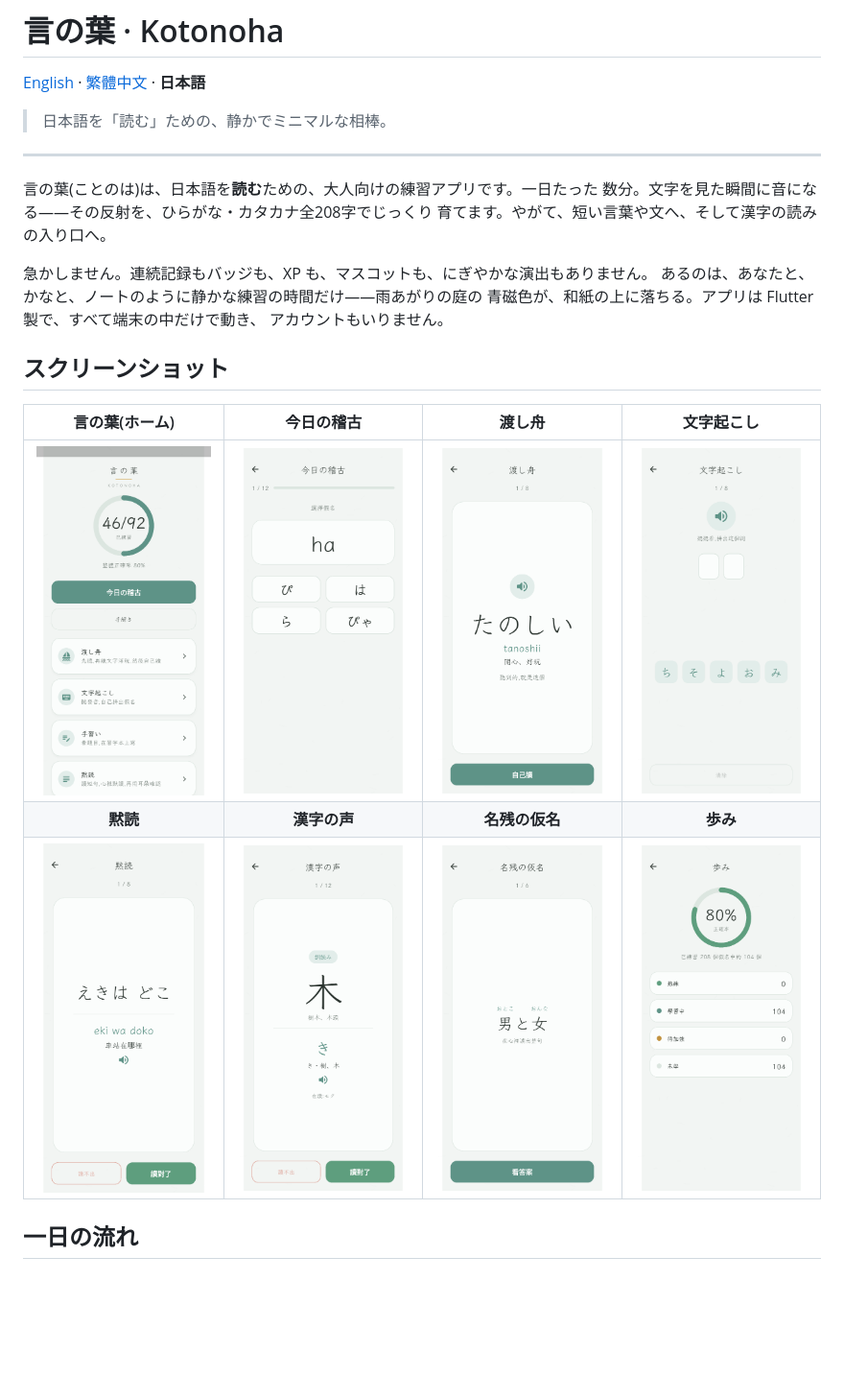
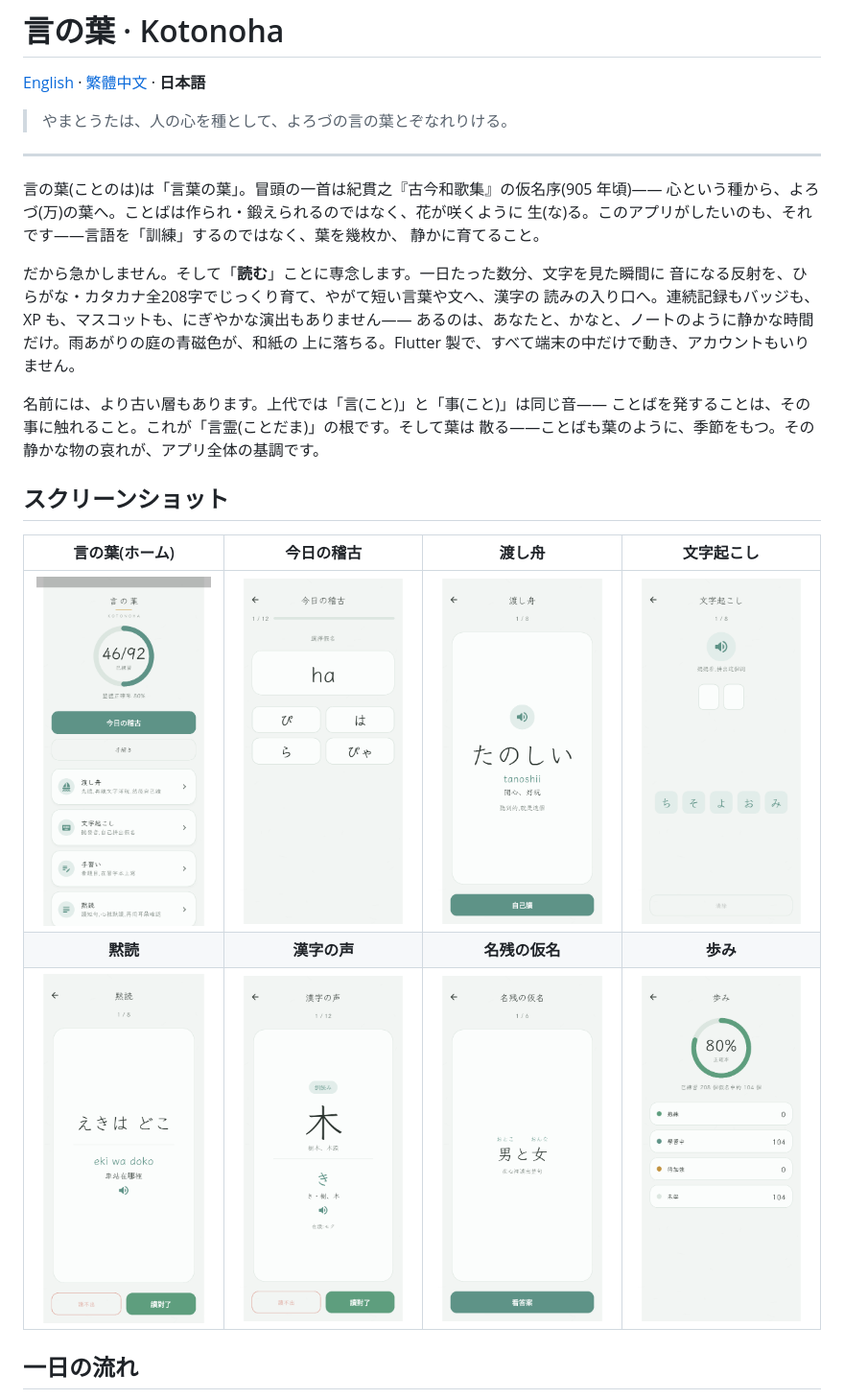
Before and after one commit to Koopa0/Kotonoha, a Markdown page: README.JP.md, the part around the change. Shown at 96% size. Rendered like a GitHub page; blank space fills up the shorter version.

```diff
--- a/README.JP.md
+++ b/README.JP.md
@@ -6,26 +6,32 @@
 
 [English](README.md) · [繁體中文](README.zh-TW.md) · **日本語**
 
-> 日本語を「読む」ための、静かでミニマルな相棒。
+> やまとうたは、人の心を種として、よろづの言の葉とぞなれりける。
 
 ---
 
-言の葉(ことのは)は、日本語を**読む**ための、大人向けの練習アプリです。一日たった
-数分。文字を見た瞬間に音になる——その反射を、ひらがな・カタカナ全208字でじっくり
-育てます。やがて、短い言葉や文へ、そして漢字の読みの入り口へ。
+言の葉(ことのは)は「言葉の葉」。冒頭の一首は紀貫之『古今和歌集』の仮名序(905 年頃)——
+心という種から、よろづ(万)の葉へ。ことばは作られ・鍛えられるのではなく、花が咲くように
+生(な)る。このアプリがしたいのも、それです——言語を「訓練」するのではなく、葉を幾枚か、
+静かに育てること。
 
-急かしません。連続記録もバッジも、XP も、マスコットも、にぎやかな演出もありません。
-あるのは、あなたと、かなと、ノートのように静かな練習の時間だけ——雨あがりの庭の
-青磁色が、和紙の上に落ちる。アプリは Flutter 製で、すべて端末の中だけで動き、
-アカウントもいりません。
+だから急かしません。そして「**読む**」ことに専念します。一日たった数分、文字を見た瞬間に
+音になる反射を、ひらがな・カタカナ全208字でじっくり育て、やがて短い言葉や文へ、漢字の
+読みの入り口へ。連続記録もバッジも、XP も、マスコットも、にぎやかな演出もありません——
+あるのは、あなたと、かなと、ノートのように静かな時間だけ。雨あがりの庭の青磁色が、和紙の
+上に落ちる。Flutter 製で、すべて端末の中だけで動き、アカウントもいりません。
+
+名前には、より古い層もあります。上代では「言(こと)」と「事(こと)」は同じ音——
+ことばを発することは、その事に触れること。これが「言霊(ことだま)」の根です。そして葉は
+散る——ことばも葉のように、季節をもつ。その静かな物の哀れが、アプリ全体の基調です。
 
 ## スクリーンショット
 
-| 言の葉(ホーム) | 今日の稽古 | 渡し舟 | 文字起こし |
-|:---:|:---:|:---:|:---:|
-| ![ホーム](screenshots/01-home.png) | ![今日の稽古](screenshots/02-session.png) | ![渡し舟](screenshots/08-ferry.png) | ![文字起こし](screenshots/03-dictation.png) |
-| **黙読** | **漢字の声** | **名残の仮名** | **歩み** |
-| ![黙読](screenshots/06-sentence.png) | ![漢字の声](screenshots/05-kanji.png) | ![名残の仮名](screenshots/07-kanji-sentence.png) | ![歩み](screenshots/04-progress.png) |
+|            言の葉(ホーム)            |                今日の稽古                 |                      渡し舟                      |                 文字起こし                  |
+| :----------------------------------: | :---------------------------------------: | :----------------------------------------------: | :-----------------------------------------: |
+|  ![ホーム](screenshots/01-home.png)  | ![今日の稽古](screenshots/02-session.png) |       ![渡し舟](screenshots/08-ferry.png)        | ![文字起こし](screenshots/03-dictation.png) |
+|               **黙読**               |               **漢字の声**                |                  **名残の仮名**                  |                  **歩み**                   |
+| ![黙読](screenshots/06-sentence.png) |   ![漢字の声](screenshots/05-kanji.png)   | ![名残の仮名](screenshots/07-kanji-sentence.png) |    ![歩み](screenshots/04-progress.png)     |
 
 ## 一日の流れ
 
```
Also changed, not shown: README.md (+25 -15 lines), README.zh-TW.md (+18 -12 lines).
